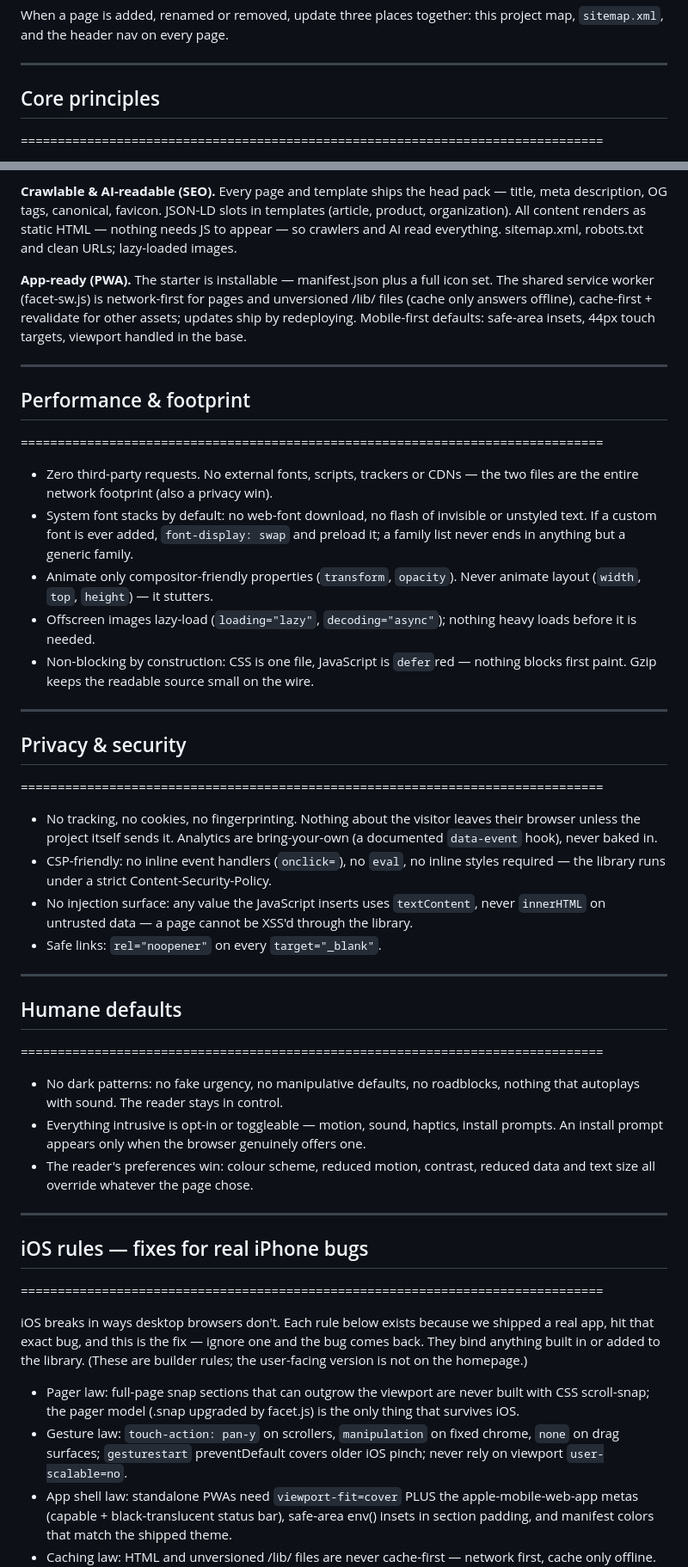
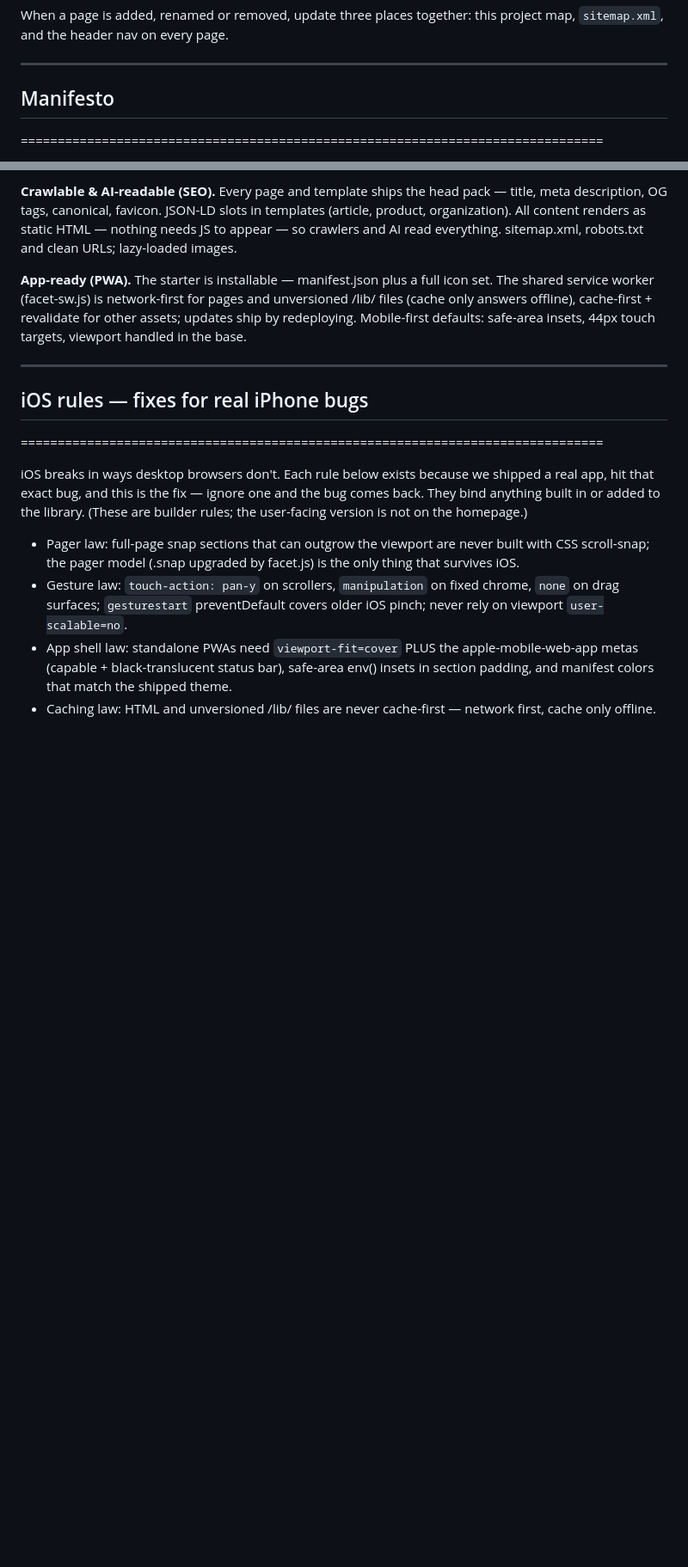
Before and after one commit to tanishksharma/Facet, a Markdown page: CLAUDE.md, 2 parts joined by grey strips. Shown at 86% size. GitHub-like rendering; blank space fills up the shorter version.

```diff
--- a/CLAUDE.md
+++ b/CLAUDE.md
@@ -148,7 +148,7 @@ When a page is added, renamed or removed, update three places together: this pro
 
 -------------------------------------------------------------------------------
 
-## Core principles
+## Manifesto
 ===============================================================================
 
 
@@ -248,42 +232,6 @@ These are build requirements, not a feature pitch: every page and component must
 
 -------------------------------------------------------------------------------
 
-## Performance & footprint
-===============================================================================
-
-
-- Zero third-party requests. No external fonts, scripts, trackers or CDNs — the two files are the entire network footprint (also a privacy win).
-- System font stacks by default: no web-font download, no flash of invisible or unstyled text. If a custom font is ever added, `font-display: swap` and preload it; a family list never ends in anything but a generic family.
-- Animate only compositor-friendly properties (`transform`, `opacity`). Never animate layout (`width`, `top`, `height`) — it stutters.
-- Offscreen images lazy-load (`loading="lazy"`, `decoding="async"`); nothing heavy loads before it is needed.
-- Non-blocking by construction: CSS is one file, JavaScript is `defer`red — nothing blocks first paint. Gzip keeps the readable source small on the wire.
-
-
--------------------------------------------------------------------------------
-
-## Privacy & security
-===============================================================================
-
-
-- No tracking, no cookies, no fingerprinting. Nothing about the visitor leaves their browser unless the project itself sends it. Analytics are bring-your-own (a documented `data-event` hook), never baked in.
-- CSP-friendly: no inline event handlers (`onclick=`), no `eval`, no inline styles required — the library runs under a strict Content-Security-Policy.
-- No injection surface: any value the JavaScript inserts uses `textContent`, never `innerHTML` on untrusted data — a page cannot be XSS'd through the library.
-- Safe links: `rel="noopener"` on every `target="_blank"`.
-
-
--------------------------------------------------------------------------------
-
-## Humane defaults
-===============================================================================
-
-
-- No dark patterns: no fake urgency, no manipulative defaults, no roadblocks, nothing that autoplays with sound. The reader stays in control.
-- Everything intrusive is opt-in or toggleable — motion, sound, haptics, install prompts. An install prompt appears only when the browser genuinely offers one.
-- The reader's preferences win: colour scheme, reduced motion, contrast, reduced data and text size all override whatever the page chose.
-
-
--------------------------------------------------------------------------------
-
 ## iOS rules — fixes for real iPhone bugs
 ===============================================================================
 
```
Also changed, not shown: other parts of CLAUDE.md (+1 -21 lines).
